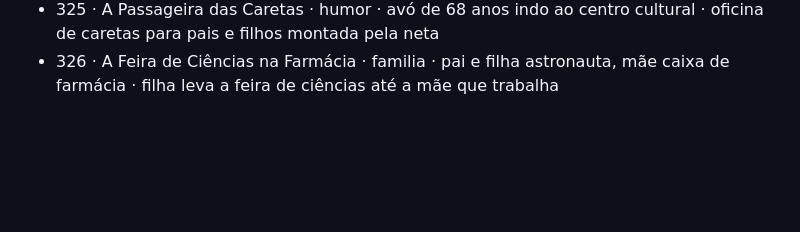
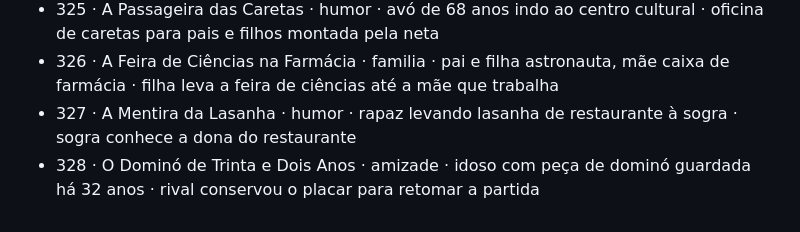
Before and after one commit to pabloramoa-dev/caixeiro-na-corrida, a Markdown page: references/temas-usados.md, the part around the change. Drawn GitHub-style; blank space fills up the shorter version.

Commit message:
Registrar temas cx327 e cx328 no historico

```diff
--- a/references/temas-usados.md
+++ b/references/temas-usados.md
@@ -315,3 +315,5 @@ tipo de passageiro + situação, nem a mesma virada em episódios seguidos.
 - 324 · O Farol Da Estrada · curiosa
 - 325 · A Passageira das Caretas · humor · avó de 68 anos indo ao centro cultural · oficina de caretas para pais e filhos montada pela neta
 - 326 · A Feira de Ciências na Farmácia · familia · pai e filha astronauta, mãe caixa de farmácia · filha leva a feira de ciências até a mãe que trabalha
+- 327 · A Mentira da Lasanha · humor · rapaz levando lasanha de restaurante à sogra · sogra conhece a dona do restaurante
+- 328 · O Dominó de Trinta e Dois Anos · amizade · idoso com peça de dominó guardada há 32 anos · rival conservou o placar para retomar a partida
```
